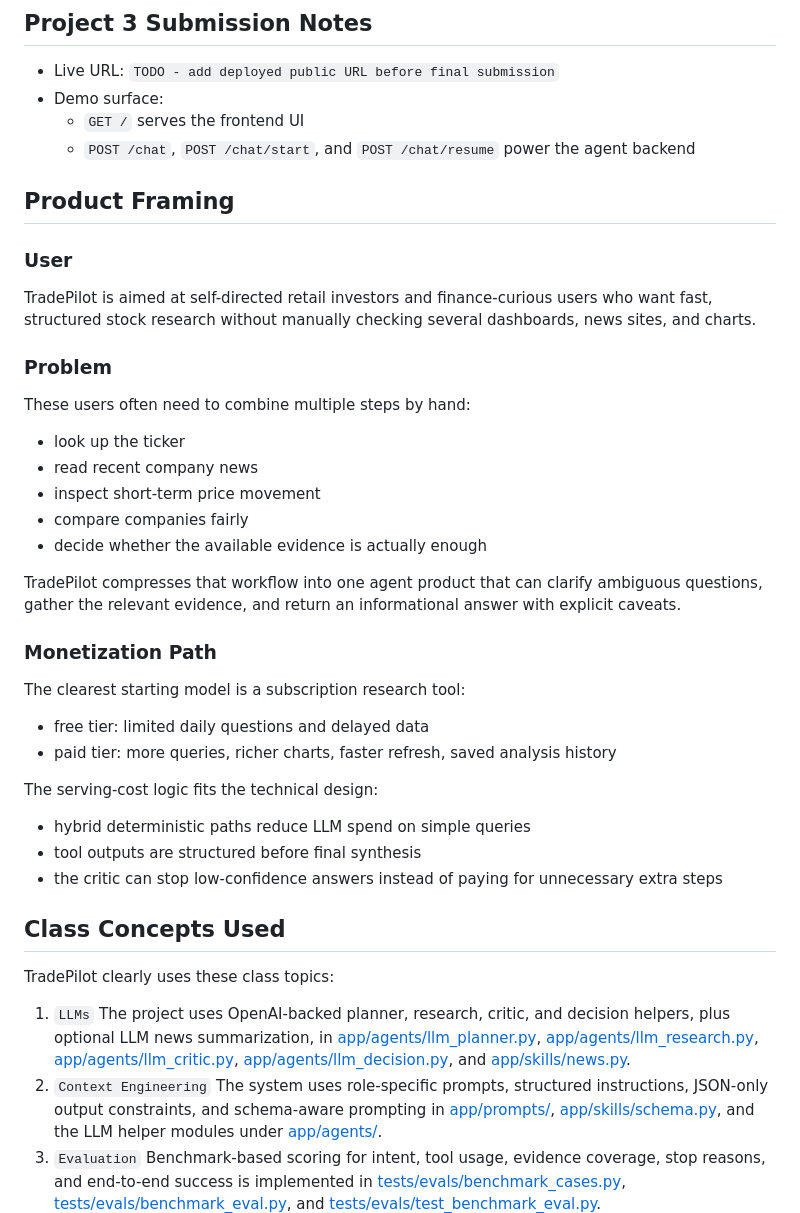
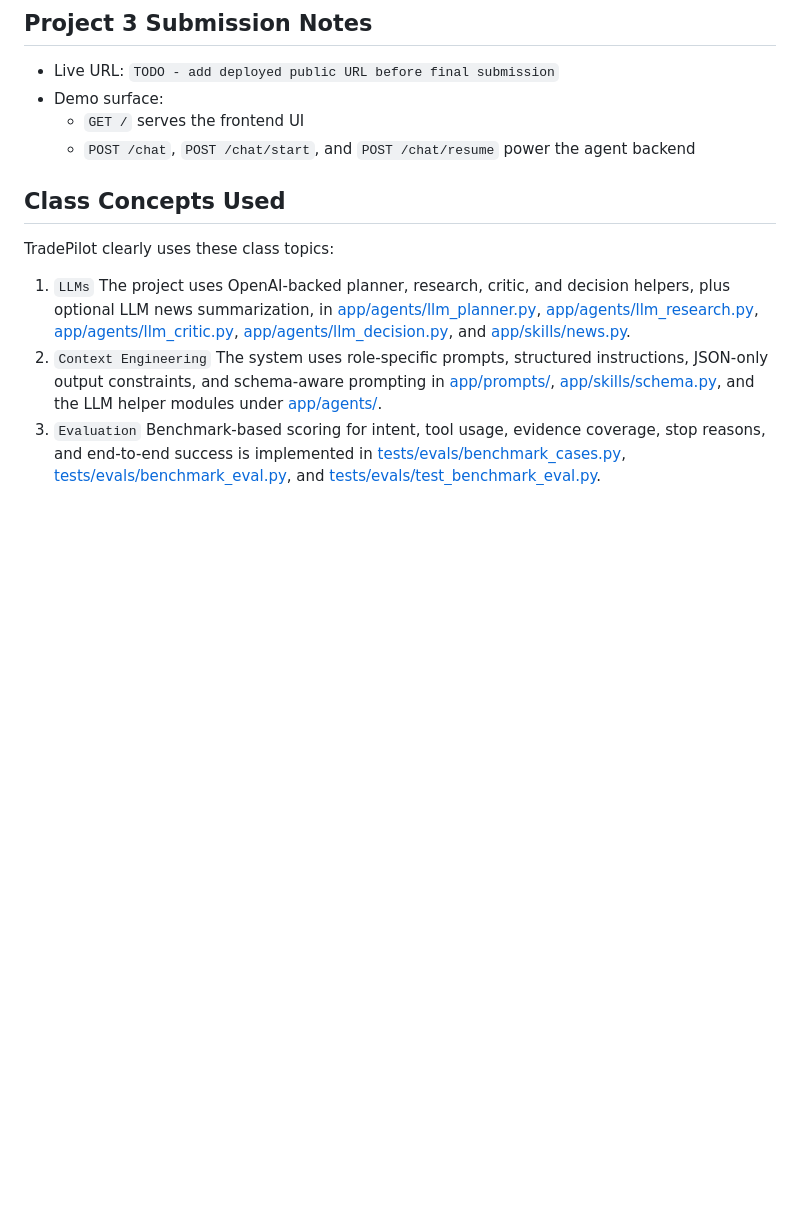
Before and after one commit to elise1210/ieor4576-project3-tradepilot-ai, a Markdown page: README.md, the part around one of its changes. GitHub-like rendering; blank space fills up the shorter version.

```diff
--- a/README.md
+++ b/README.md
@@ -16,36 +16,6 @@ The system combines market data, company news, fundamentals, sentiment analysis,
   - `GET /` serves the frontend UI
   - `POST /chat`, `POST /chat/start`, and `POST /chat/resume` power the agent backend
 
-## Product Framing
-
-### User
-
-TradePilot is aimed at self-directed retail investors and finance-curious users who want fast, structured stock research without manually checking several dashboards, news sites, and charts.
-
-### Problem
-
-These users often need to combine multiple steps by hand:
-
-- look up the ticker
-- read recent company news
-- inspect short-term price movement
-- compare companies fairly
-- decide whether the available evidence is actually enough
-
-TradePilot compresses that workflow into one agent product that can clarify ambiguous questions, gather the relevant evidence, and return an informational answer with explicit caveats.
-
-### Monetization Path
-
-The clearest starting model is a subscription research tool:
-
-- free tier: limited daily questions and delayed data
-- paid tier: more queries, richer charts, faster refresh, saved analysis history
-
-The serving-cost logic fits the technical design:
-
-- hybrid deterministic paths reduce LLM spend on simple queries
-- tool outputs are structured before final synthesis
-- the critic can stop low-confidence answers instead of paying for unnecessary extra steps
 
 ## Class Concepts Used
 
```
Also changed, not shown: other parts of README.md (+36 -121 lines).
